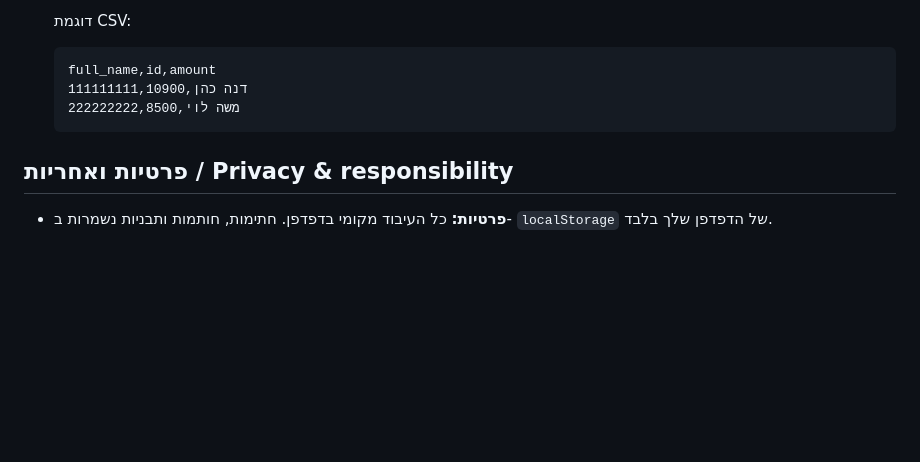
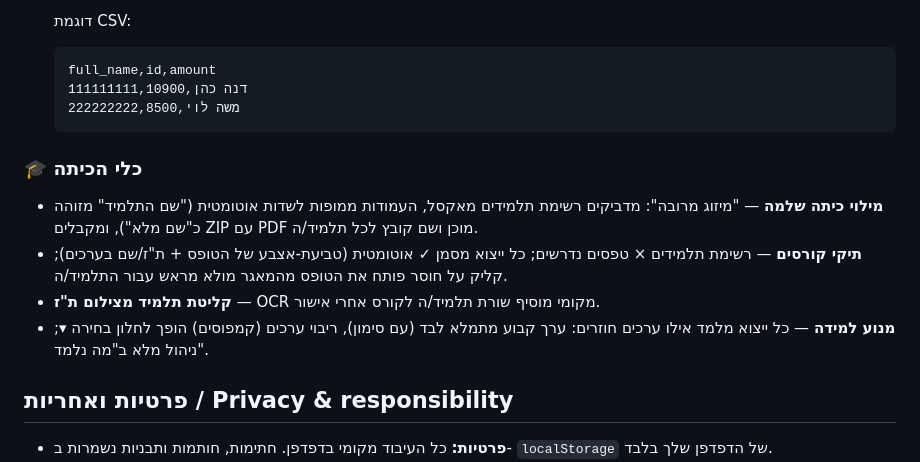
Before and after one commit to shayvazana-oss/course-management-system, a Markdown page: pdf-form-studio/README.md, the part around the change. Drawn GitHub-style; blank space fills up the shorter version.

Commit message:
README: document the class tools and the learning engine
Co-Authored-By: Claude Fable 5 <noreply@anthropic.com>
Claude-Session: https://claude.ai/code/session_01QpC353byNCXrpByzgbFFYR

````diff
--- a/pdf-form-studio/README.md
+++ b/pdf-form-studio/README.md
@@ -192,6 +192,17 @@ node build.mjs      # יוצר dist/pdf-form-studio.html
   משה לוי,222222222,8500
   ```
 
+### 🎓 כלי הכיתה
+- **מילוי כיתה שלמה** — "מיזוג מרובה": מדביקים רשימת תלמידים מאקסל, העמודות
+  ממופות לשדות אוטומטית ("שם התלמיד" מזוהה כ"שם מלא"), ומקבלים ZIP עם PDF
+  מוכן ושם קובץ לכל תלמיד/ה.
+- **תיקי קורסים** — רשימת תלמידים × טפסים נדרשים; כל ייצוא מסמן ✓ אוטומטית
+  (טביעת-אצבע של הטופס + ת"ז/שם בערכים); קליק על חוסר פותח את הטופס מהמאגר
+  מולא מראש עבור התלמיד/ה.
+- **קליטת תלמיד מצילום ת"ז** — OCR מקומי מוסיף שורת תלמיד/ה לקורס אחרי אישור.
+- **מנוע למידה** — כל ייצוא מלמד אילו ערכים חוזרים: ערך קבוע מתמלא לבד (עם
+  סימון), ריבוי ערכים (קמפוסים) הופך לחלון בחירה ▾; ניהול מלא ב"מה נלמד".
+
 ## פרטיות ואחריות / Privacy & responsibility
 
 - **פרטיות:** כל העיבוד מקומי בדפדפן. חתימות, חותמות ותבניות נשמרות ב-
````
